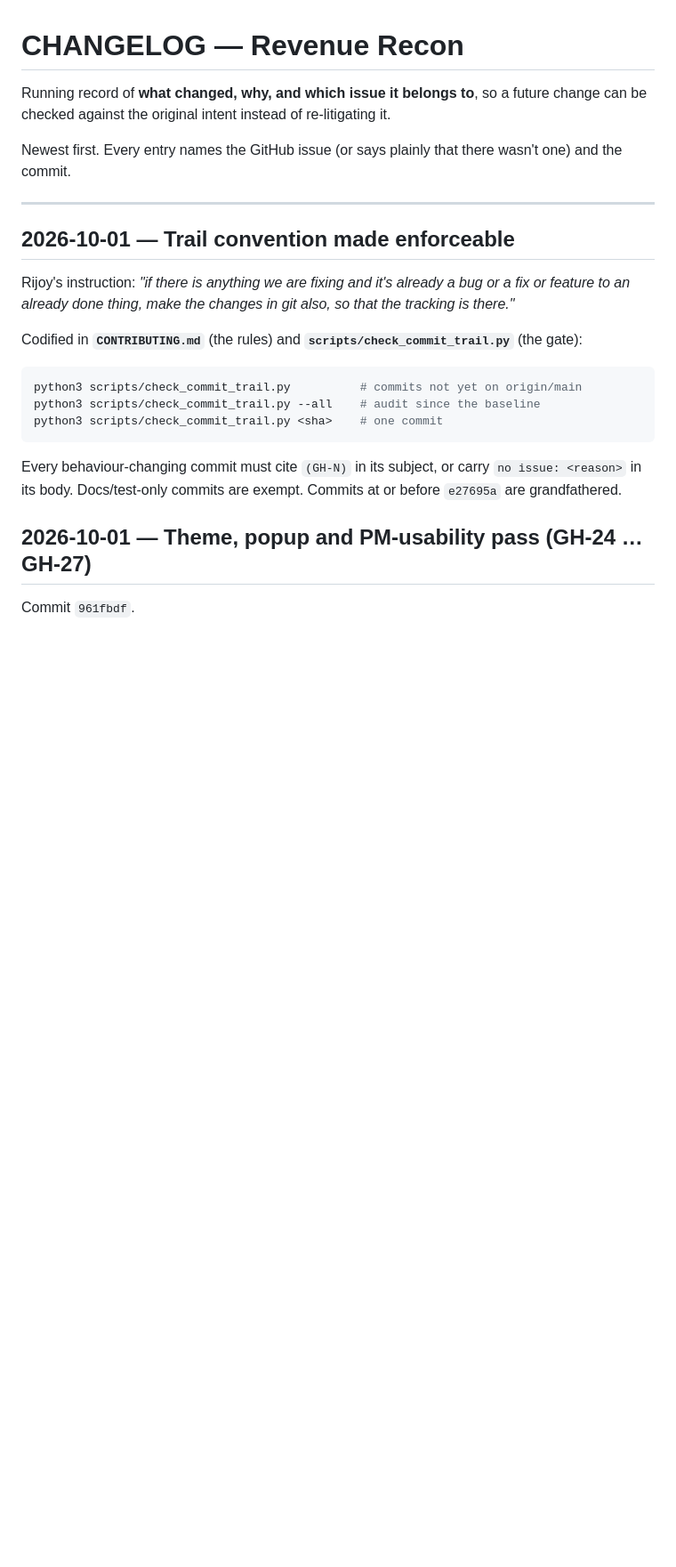
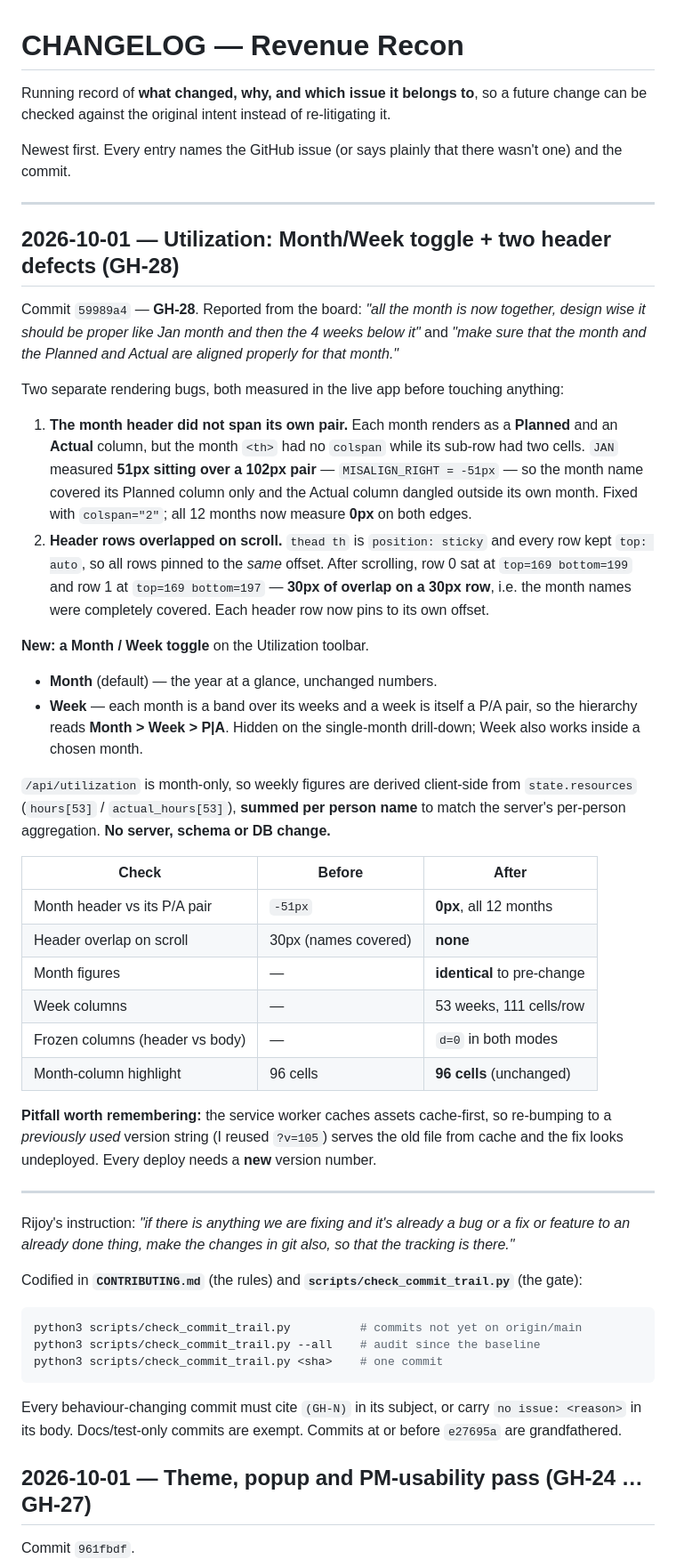
Before and after one commit to rijoymanghat84/revenue-tracker, a Markdown page: CHANGELOG.md, the part around the change. Shown at 89% size. Rendered like a GitHub page; blank space fills up the shorter version.

Commit message:
CHANGELOG: record the Utilization Month/Week work (GH-28)
no issue: documentation of GH-28, which is cited in the entry itself.

```diff
--- a/CHANGELOG.md
+++ b/CHANGELOG.md
@@ -9,7 +9,54 @@ wasn't one) and the commit.
 
 ---
 
-## 2026-10-01 — Trail convention made enforceable
+## 2026-10-01 — Utilization: Month/Week toggle + two header defects (GH-28)
+
+Commit `59989a4` — **GH-28**. Reported from the board: _"all the month is now
+together, design wise it should be proper like Jan month and then the 4 weeks
+below it"_ and _"make sure that the month and the Planned and Actual are aligned
+properly for that month."_
+
+Two separate rendering bugs, both measured in the live app before touching
+anything:
+
+1. **The month header did not span its own pair.** Each month renders as a
+   **Planned** and an **Actual** column, but the month `<th>` had no `colspan`
+   while its sub-row had two cells. `JAN` measured **51px sitting over a 102px
+   pair** — `MISALIGN_RIGHT = -51px` — so the month name covered its Planned
+   column only and the Actual column dangled outside its own month. Fixed with
+   `colspan="2"`; all 12 months now measure **0px** on both edges.
+2. **Header rows overlapped on scroll.** `thead th` is `position: sticky` and
+   every row kept `top: auto`, so all rows pinned to the *same* offset. After
+   scrolling, row 0 sat at `top=169 bottom=199` and row 1 at `top=169 bottom=197`
+   — **30px of overlap on a 30px row**, i.e. the month names were completely
+   covered. Each header row now pins to its own offset.
+
+**New: a Month / Week toggle** on the Utilization toolbar.
+
+- **Month** (default) — the year at a glance, unchanged numbers.
+- **Week** — each month is a band over its weeks and a week is itself a P/A
+  pair, so the hierarchy reads **Month > Week > P|A**. Hidden on the single-month
+  drill-down; Week also works inside a chosen month.
+
+`/api/utilization` is month-only, so weekly figures are derived client-side from
+`state.resources` (`hours[53]` / `actual_hours[53]`), **summed per person name**
+to match the server's per-person aggregation. **No server, schema or DB change.**
+
+| Check | Before | After |
+|---|---|---|
+| Month header vs its P/A pair | `-51px` | **0px**, all 12 months |
+| Header overlap on scroll | 30px (names covered) | **none** |
+| Month figures | — | **identical** to pre-change |
+| Week columns | — | 53 weeks, 111 cells/row |
+| Frozen columns (header vs body) | — | `d=0` in both modes |
+| Month-column highlight | 96 cells | **96 cells** (unchanged) |
+
+**Pitfall worth remembering:** the service worker caches assets cache-first, so
+re-bumping to a *previously used* version string (I reused `?v=105`) serves the
+old file from cache and the fix looks undeployed. Every deploy needs a **new**
+version number.
+
+---
 
 Rijoy's instruction: _"if there is anything we are fixing and it's already a bug
 or a fix or feature to an already done thing, make the changes in git also, so
```
